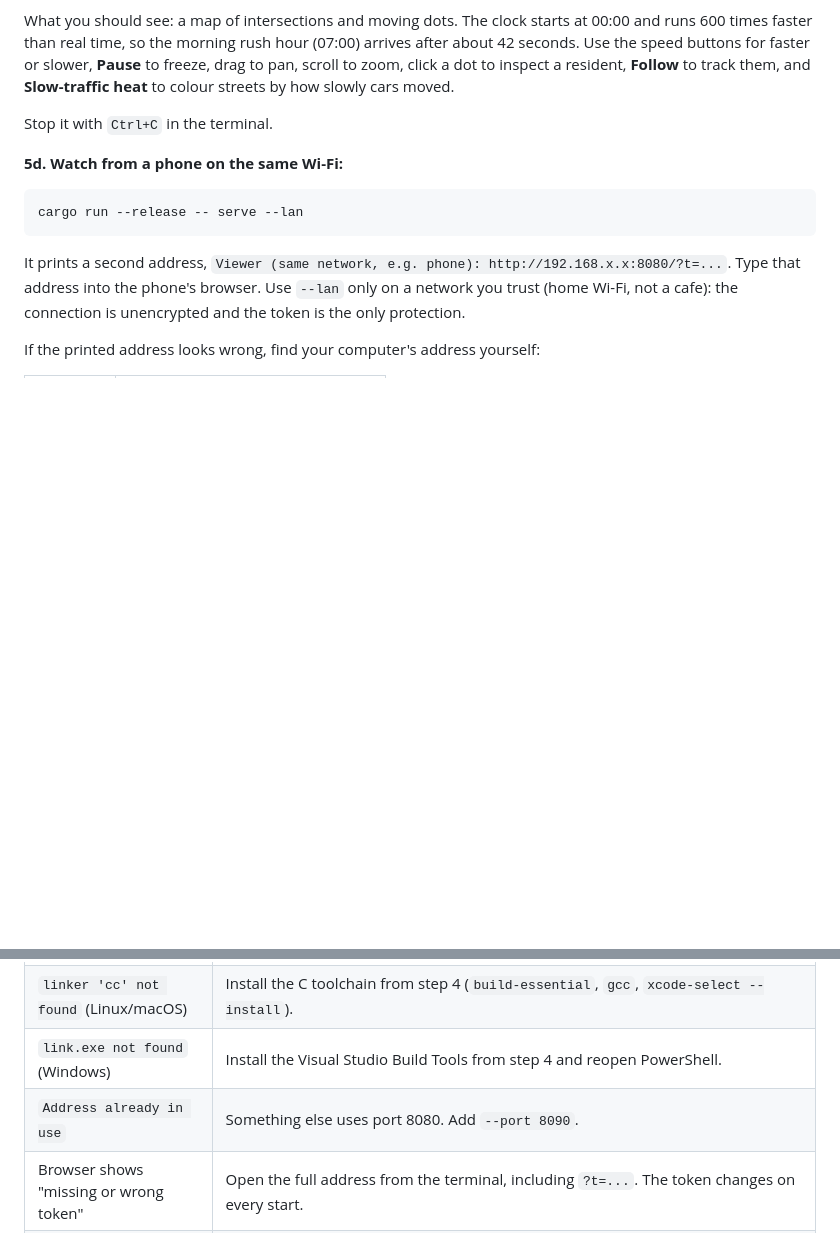
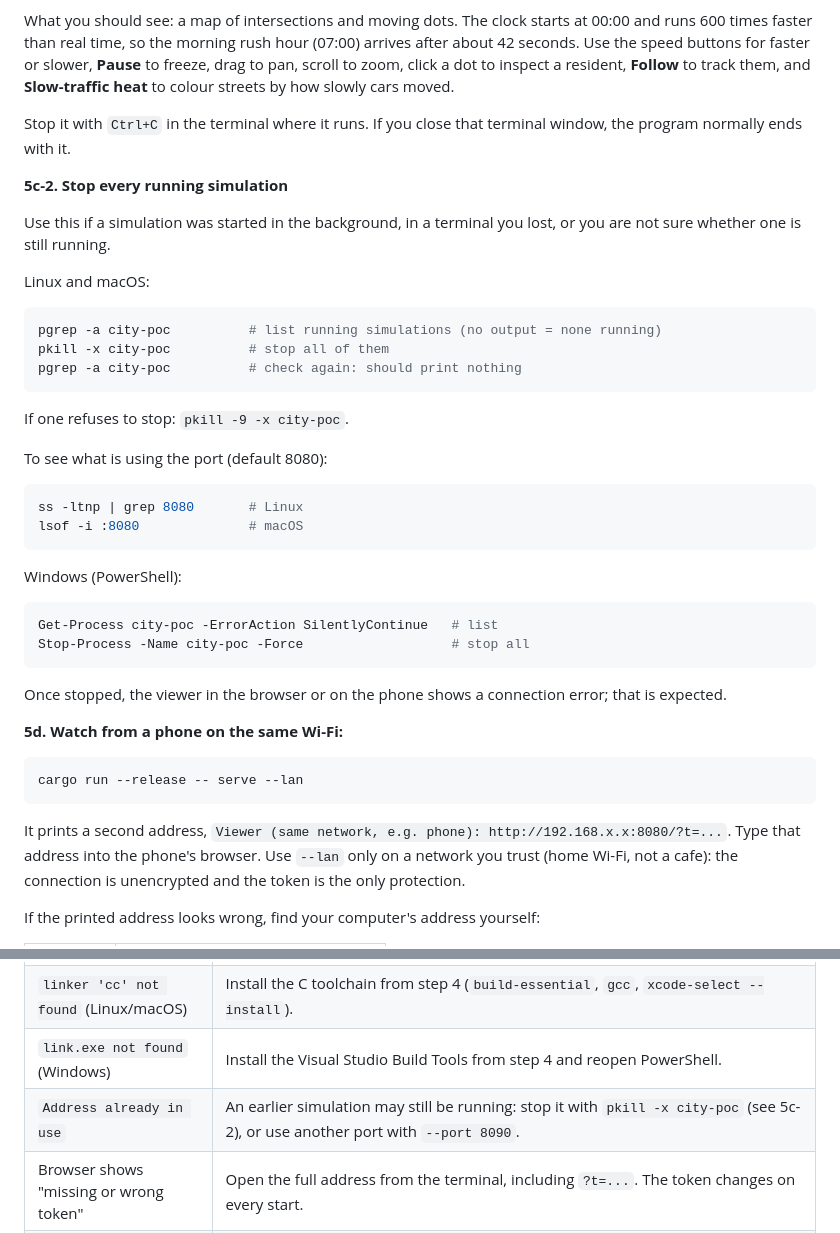
Before and after one commit to anttiraisala/daily-grind-city-simulation, a Markdown page: README.md, 2 parts joined by grey strips. GitHub-like rendering; blank space fills up the shorter version.

Commit message:
Document how to stop running simulations
Co-Authored-By: Claude Sonnet 5.5 <noreply@anthropic.com>
Claude-Session: https://claude.ai/code/session_01WdpyE4pa2sCXsdAcqeZEfw

````diff
--- a/README.md
+++ b/README.md
@@ -156,7 +156,37 @@ Copy the whole address, including `?t=...`, into a browser on the same computer.
 
 What you should see: a map of intersections and moving dots. The clock starts at 00:00 and runs 600 times faster than real time, so the morning rush hour (07:00) arrives after about 42 seconds. Use the speed buttons for faster or slower, **Pause** to freeze, drag to pan, scroll to zoom, click a dot to inspect a resident, **Follow** to track them, and **Slow-traffic heat** to colour streets by how slowly cars moved.
 
-Stop it with `Ctrl+C` in the terminal.
+Stop it with `Ctrl+C` in the terminal where it runs. If you close that terminal window, the program normally ends with it.
+
+**5c-2. Stop every running simulation**
+
+Use this if a simulation was started in the background, in a terminal you lost, or you are not sure whether one is still running.
+
+Linux and macOS:
+
+```sh
+pgrep -a city-poc          # list running simulations (no output = none running)
+pkill -x city-poc          # stop all of them
+pgrep -a city-poc          # check again: should print nothing
+```
+
+If one refuses to stop: `pkill -9 -x city-poc`.
+
+To see what is using the port (default 8080):
+
+```sh
+ss -ltnp | grep 8080       # Linux
+lsof -i :8080              # macOS
+```
+
+Windows (PowerShell):
+
+```powershell
+Get-Process city-poc -ErrorAction SilentlyContinue   # list
+Stop-Process -Name city-poc -Force                   # stop all
+```
+
+Once stopped, the viewer in the browser or on the phone shows a connection error; that is expected.
 
 **5d. Watch from a phone on the same Wi-Fi:**
 
@@ -200,7 +230,7 @@ git pull
 | `cargo: command not found` | Open a new terminal, or run `source "$HOME/.cargo/env"`. |
 | `linker 'cc' not found` (Linux/macOS) | Install the C toolchain from step 4 (`build-essential`, `gcc`, `xcode-select --install`). |
 | `link.exe not found` (Windows) | Install the Visual Studio Build Tools from step 4 and reopen PowerShell. |
-| `Address already in use` | Something else uses port 8080. Add `--port 8090`. |
+| `Address already in use` | An earlier simulation may still be running: stop it with `pkill -x city-poc` (see 5c-2), or use another port with `--port 8090`. |
 | Browser shows "missing or wrong token" | Open the full address from the terminal, including `?t=...`. The token changes on every start. |
 | Phone cannot connect | The phone and computer must be on the same Wi-Fi, and the server must run with `--lan`. Guest networks and some routers isolate devices from each other. Turn off VPNs. Check the computer's firewall (below). |
 | Page is blank or dots are missing | Zoom out or reload. At 00:00 nobody has left home yet: raise the speed or wait until about 06:30. |
````
Also changed, not shown: docs/progress-log.md (+1 -0 lines).
